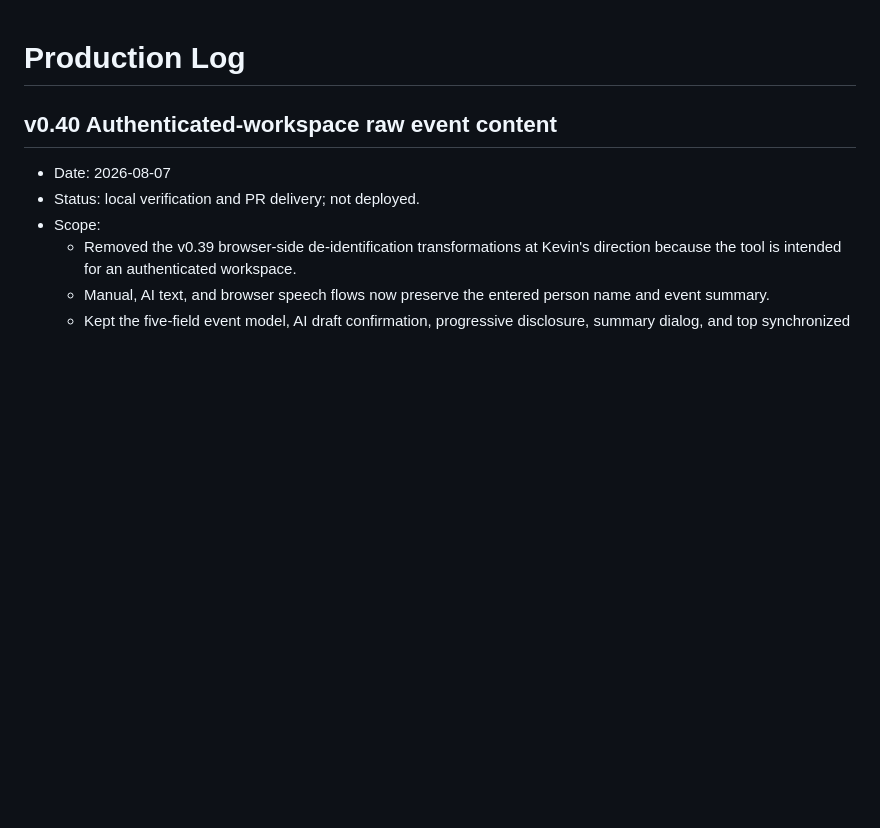
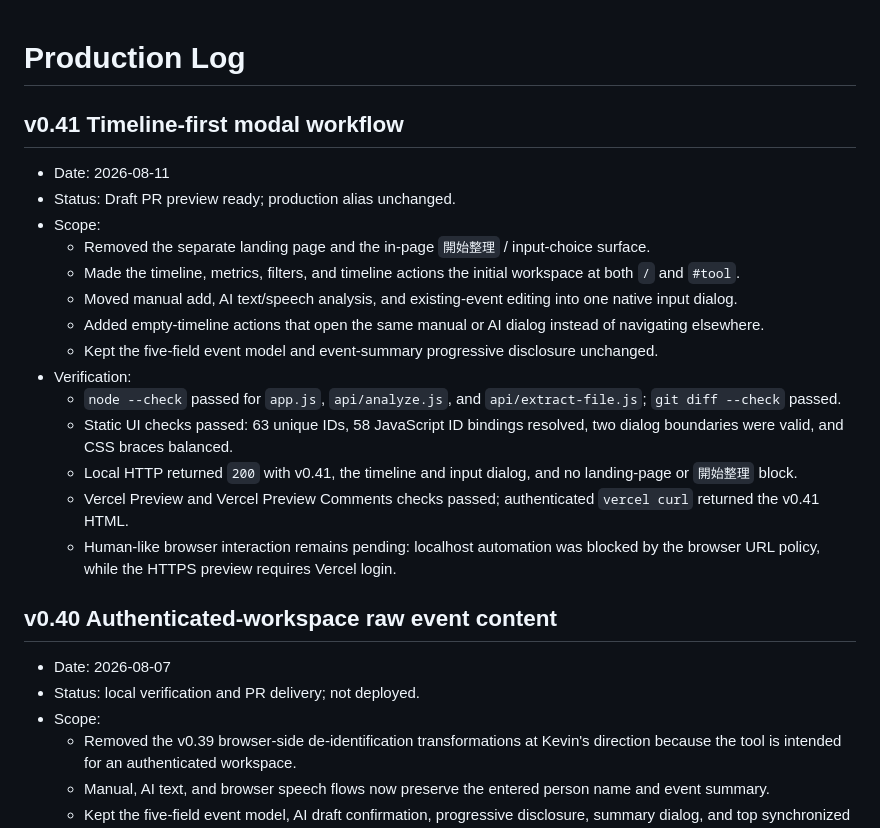
Before and after one commit to Kevin-Yeh-egroup/case-timeline-financial-counseling-tool, a Markdown page: PRODUCTION_LOG.md, the part around the change. Rendered like a GitHub page; blank space fills up the shorter version.

Commit message:
Record timeline modal preview verification

```diff
--- a/PRODUCTION_LOG.md
+++ b/PRODUCTION_LOG.md
@@ -1,4 +1,21 @@
 # Production Log
+
+## v0.41 Timeline-first modal workflow
+
+- Date: 2026-08-11
+- Status: Draft PR preview ready; production alias unchanged.
+- Scope:
+  - Removed the separate landing page and the in-page `開始整理` / input-choice surface.
+  - Made the timeline, metrics, filters, and timeline actions the initial workspace at both `/` and `#tool`.
+  - Moved manual add, AI text/speech analysis, and existing-event editing into one native input dialog.
+  - Added empty-timeline actions that open the same manual or AI dialog instead of navigating elsewhere.
+  - Kept the five-field event model and event-summary progressive disclosure unchanged.
+- Verification:
+  - `node --check` passed for `app.js`, `api/analyze.js`, and `api/extract-file.js`; `git diff --check` passed.
+  - Static UI checks passed: 63 unique IDs, 58 JavaScript ID bindings resolved, two dialog boundaries were valid, and CSS braces balanced.
+  - Local HTTP returned `200` with v0.41, the timeline and input dialog, and no landing-page or `開始整理` block.
+  - Vercel Preview and Vercel Preview Comments checks passed; authenticated `vercel curl` returned the v0.41 HTML.
+  - Human-like browser interaction remains pending: localhost automation was blocked by the browser URL policy, while the HTTPS preview requires Vercel login.
 
 ## v0.40 Authenticated-workspace raw event content
 
```
Also changed, not shown: PUBLICATION_CHECKLIST.md (+8 -6 lines).
